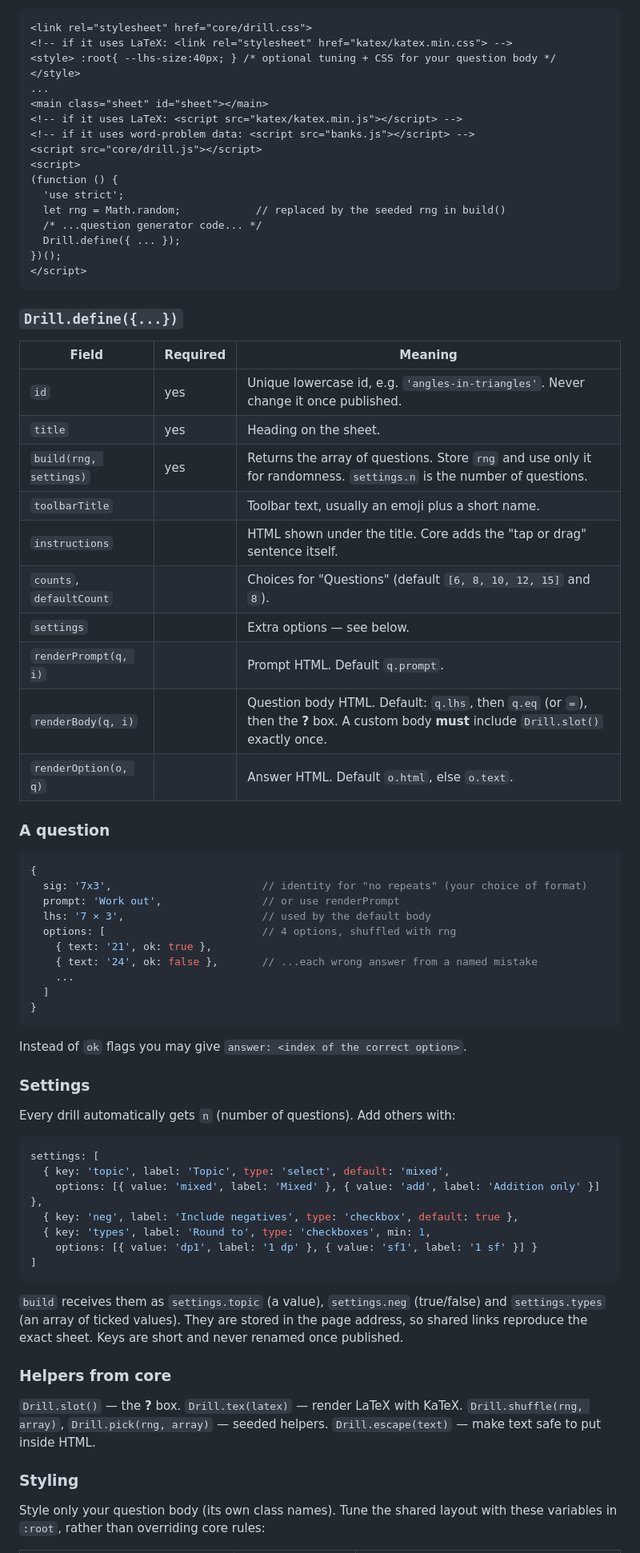
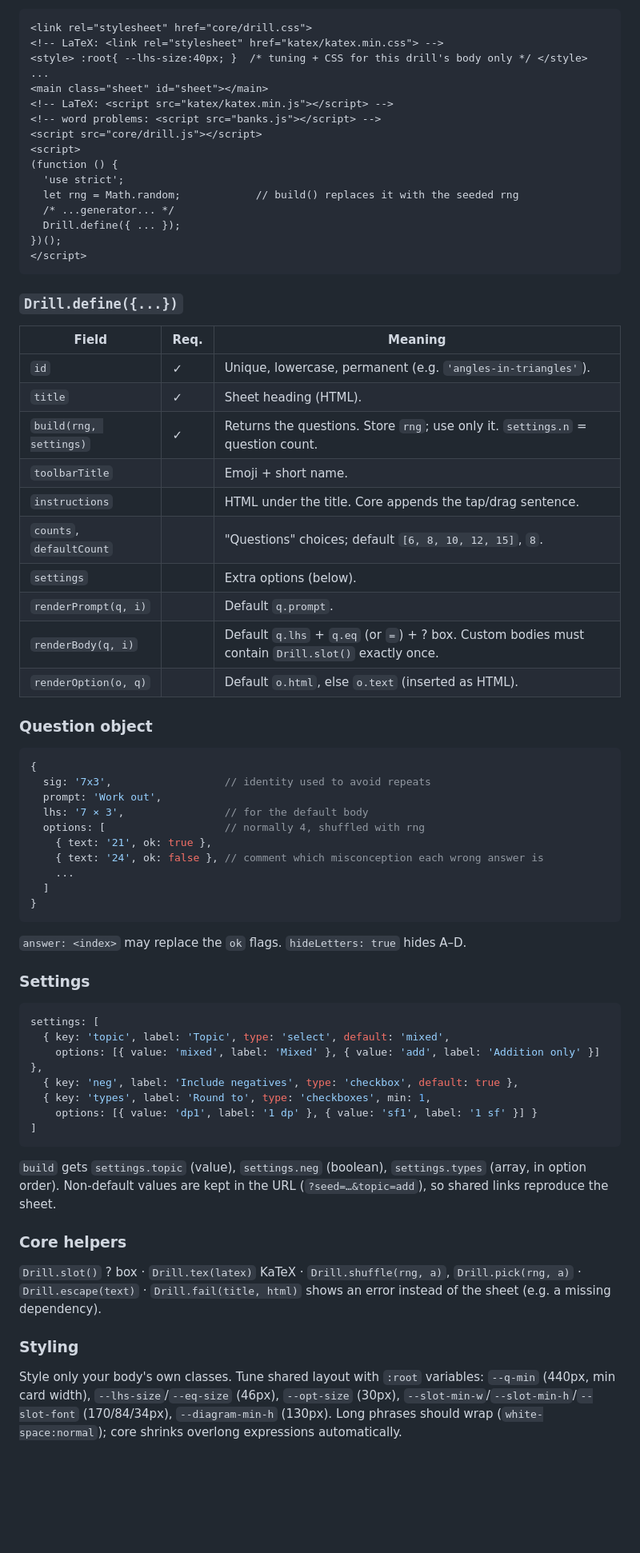
Before and after one commit to amixorp/Maths-Drills, a Markdown page: AGENTS.md, the part around one of its changes. Shown at 80% size. Drawn GitHub-style; blank space fills up the shorter version.

````diff
--- a/AGENTS.md
+++ b/AGENTS.md
@@ -84,18 +58,18 @@ A drill is **one HTML file**. `_template.html` is the reference; copy it.
 
 ```html
 <link rel="stylesheet" href="core/drill.css">
-<!-- if it uses LaTeX: <link rel="stylesheet" href="katex/katex.min.css"> -->
-<style> :root{ --lhs-size:40px; } /* optional tuning + CSS for your question body */ </style>
+<!-- LaTeX: <link rel="stylesheet" href="katex/katex.min.css"> -->
+<style> :root{ --lhs-size:40px; }  /* tuning + CSS for this drill's body only */ </style>
 ...
 <main class="sheet" id="sheet"></main>
-<!-- if it uses LaTeX: <script src="katex/katex.min.js"></script> -->
-<!-- if it uses word-problem data: <script src="banks.js"></script> -->
+<!-- LaTeX: <script src="katex/katex.min.js"></script> -->
+<!-- word problems: <script src="banks.js"></script> -->
 <script src="core/drill.js"></script>
 <script>
 (function () {
   'use strict';
-  let rng = Math.random;            // replaced by the seeded rng in build()
-  /* ...question generator code... */
+  let rng = Math.random;            // build() replaces it with the seeded rng
+  /* ...generator... */
   Drill.define({ ... });
 })();
 </script>
@@ -103,39 +77,37 @@ A drill is **one HTML file**. `_template.html` is the reference; copy it.
 
 ### `Drill.define({...})`
 
-| Field | Required | Meaning |
+| Field | Req. | Meaning |
 |---|---|---|
-| `id` | yes | Unique lowercase id, e.g. `'angles-in-triangles'`. Never change it once published. |
-| `title` | yes | Heading on the sheet. |
-| `build(rng, settings)` | yes | Returns the array of questions. Store `rng` and use only it for randomness. `settings.n` is the number of questions. |
-| `toolbarTitle` | | Toolbar text, usually an emoji plus a short name. |
-| `instructions` | | HTML shown under the title. Core adds the "tap or drag" sentence itself. |
-| `counts`, `defaultCount` | | Choices for "Questions" (default `[6, 8, 10, 12, 15]` and `8`). |
-| `settings` | | Extra options — see below. |
-| `renderPrompt(q, i)` | | Prompt HTML. Default `q.prompt`. |
-| `renderBody(q, i)` | | Question body HTML. Default: `q.lhs`, then `q.eq` (or `=`), then the **?** box. A custom body **must** include `Drill.slot()` exactly once. |
-| `renderOption(o, q)` | | Answer HTML. Default `o.html`, else `o.text`. |
+| `id` | ✓ | Unique, lowercase, permanent (e.g. `'angles-in-triangles'`). |
+| `title` | ✓ | Sheet heading (HTML). |
+| `build(rng, settings)` | ✓ | Returns the questions. Store `rng`; use only it. `settings.n` = question count. |
+| `toolbarTitle` | | Emoji + short name. |
+| `instructions` | | HTML under the title. Core appends the tap/drag sentence. |
+| `counts`, `defaultCount` | | "Questions" choices; default `[6, 8, 10, 12, 15]`, `8`. |
+| `settings` | | Extra options (below). |
+| `renderPrompt(q, i)` | | Default `q.prompt`. |
+| `renderBody(q, i)` | | Default `q.lhs` + `q.eq` (or `=`) + ? box. Custom bodies must contain `Drill.slot()` exactly once. |
+| `renderOption(o, q)` | | Default `o.html`, else `o.text` (inserted as HTML). |
 
-### A question
+### Question object
 
 ```js
 {
-  sig: '7x3',                        // identity for "no repeats" (your choice of format)
-  prompt: 'Work out',                // or use renderPrompt
-  lhs: '7 × 3',                      // used by the default body
-  options: [                         // 4 options, shuffled with rng
+  sig: '7x3',                  // identity used to avoid repeats
+  prompt: 'Work out',
+  lhs: '7 × 3',                // for the default body
+  options: [                   // normally 4, shuffled with rng
     { text: '21', ok: true },
-    { text: '24', ok: false },       // ...each wrong answer from a named mistake
+    { text: '24', ok: false }, // comment which misconception each wrong answer is
     ...
   ]
 }
 ```
 
-Instead of `ok` flags you may give `answer: <index of the correct option>`.
+`answer: <index>` may replace the `ok` flags. `hideLetters: true` hides A–D.
 
 ### Settings
-
-Every drill automatically gets `n` (number of questions). Add others with:
 
 ```js
 settings: [
@@ -147,19 +119,21 @@ settings: [
 ]
 ```
 
-`build` receives them as `settings.topic` (a value), `settings.neg` (true/false)
-and `settings.types` (an array of ticked values). They are stored in the page
-address, so shared links reproduce the exact sheet. Keys are short and never
-renamed once published.
+`build` gets `settings.topic` (value), `settings.neg` (boolean),
+`settings.types` (array, in option order). Non-default values are kept in the
+URL (`?seed=…&topic=add`), so shared links reproduce the sheet.
 
-### Helpers from core
+### Core helpers
 
-`Drill.slot()` — the **?** box. `Drill.tex(latex)` — render LaTeX with KaTeX.
-`Drill.shuffle(rng, array)`, `Drill.pick(rng, array)` — seeded helpers.
-`Drill.escape(text)` — make text safe to put inside HTML.
+`Drill.slot()` ? box · `Drill.tex(latex)` KaTeX · `Drill.shuffle(rng, a)`,
+`Drill.pick(rng, a)` · `Drill.escape(text)` · `Drill.fail(title, html)` shows
+an error instead of the sheet (e.g. a missing dependency).
 
 ### Styling
 
-Style only your question body (its own class names). Tune the shared layout
-with these variables in `:root`, rather than overriding core rules:
+Style only your body's own classes. Tune shared layout with `:root` variables:
+`--q-min` (440px, min card width), `--lhs-size`/`--eq-size` (46px),
+`--opt-size` (30px), `--slot-min-w`/`--slot-min-h`/`--slot-font`
+(170/84/34px), `--diagram-min-h` (130px). Long phrases should wrap
+(`white-space:normal`); core shrinks overlong expressions automatically.
 
````
Also changed, not shown: other parts of AGENTS.md (+93 -197 lines), README.md (added, +185 -0 lines).
